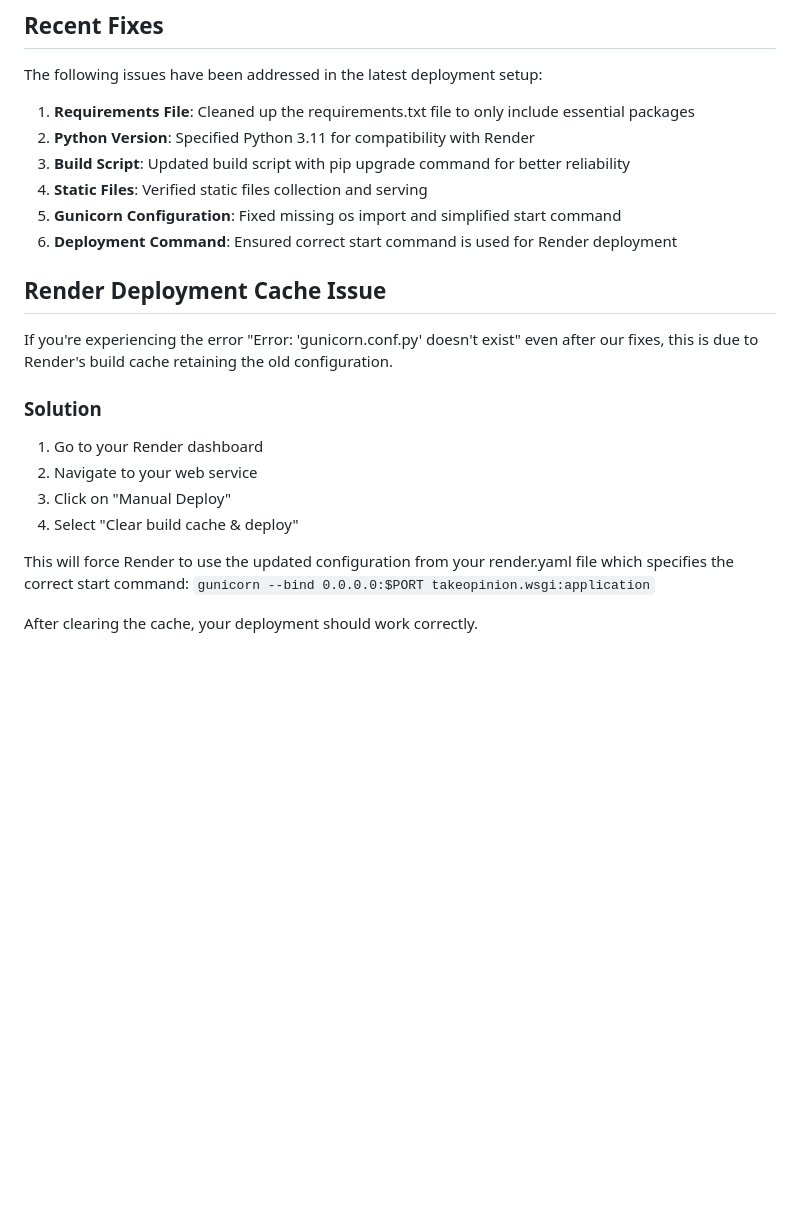
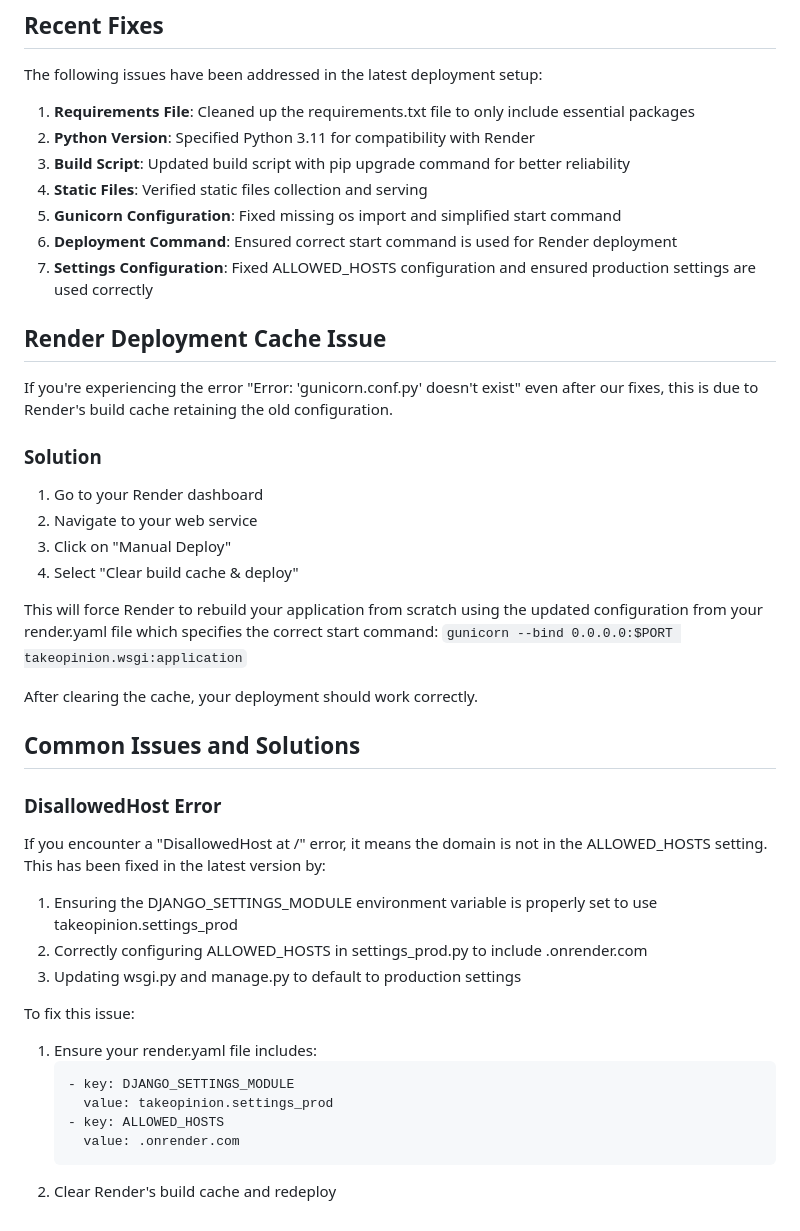
Before and after one commit to Tusharsinghoffical/TakeOpinionclient, a Markdown page: DEPLOYMENT.md, the part around the change. Rendered like a GitHub page; blank space fills up the shorter version.

Commit message:
Update deployment documentation with DisallowedHost error solution

````diff
--- a/DEPLOYMENT.md
+++ b/DEPLOYMENT.md
@@ -118,6 +118,7 @@ The following issues have been addressed in the latest deployment setup:
 4. **Static Files**: Verified static files collection and serving
 5. **Gunicorn Configuration**: Fixed missing os import and simplified start command
 6. **Deployment Command**: Ensured correct start command is used for Render deployment
+7. **Settings Configuration**: Fixed ALLOWED_HOSTS configuration and ensured production settings are used correctly
 
 ## Render Deployment Cache Issue
 
@@ -130,7 +131,28 @@ If you're experiencing the error "Error: 'gunicorn.conf.py' doesn't exist" even
 3. Click on "Manual Deploy"
 4. Select "Clear build cache & deploy"
 
-This will force Render to use the updated configuration from your render.yaml file which specifies the correct start command:
+This will force Render to rebuild your application from scratch using the updated configuration from your render.yaml file which specifies the correct start command:
 `gunicorn --bind 0.0.0.0:$PORT takeopinion.wsgi:application`
 
 After clearing the cache, your deployment should work correctly.
+
+## Common Issues and Solutions
+
+### DisallowedHost Error
+
+If you encounter a "DisallowedHost at /" error, it means the domain is not in the ALLOWED_HOSTS setting. This has been fixed in the latest version by:
+
+1. Ensuring the DJANGO_SETTINGS_MODULE environment variable is properly set to use takeopinion.settings_prod
+2. Correctly configuring ALLOWED_HOSTS in settings_prod.py to include .onrender.com
+3. Updating wsgi.py and manage.py to default to production settings
+
+To fix this issue:
+
+1. Ensure your render.yaml file includes:
+   ```yaml
+   - key: DJANGO_SETTINGS_MODULE
+     value: takeopinion.settings_prod
+   - key: ALLOWED_HOSTS
+     value: .onrender.com
+   ```
+2. Clear Render's build cache and redeploy
````
